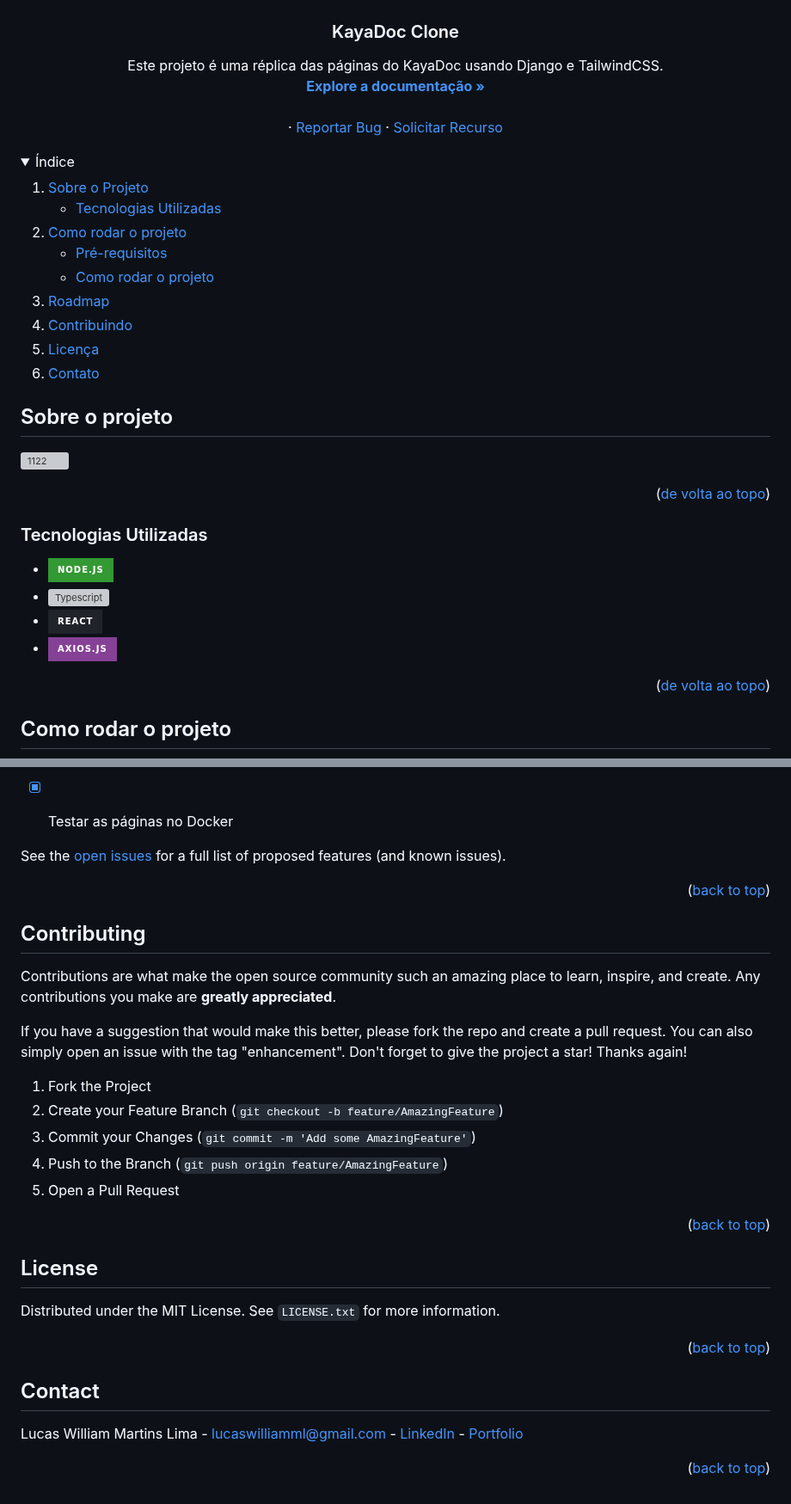
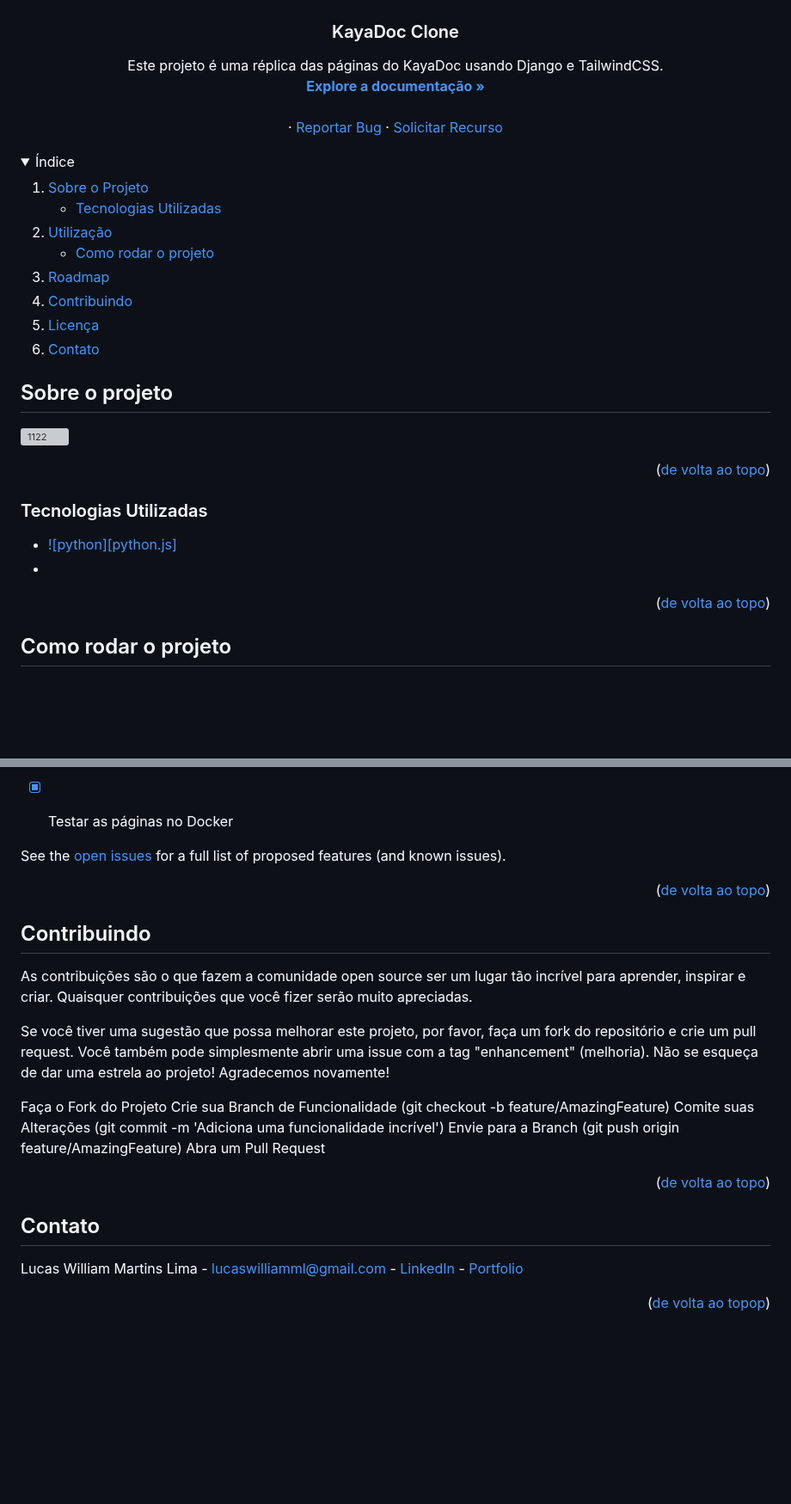
Before and after one commit to LucaswmLima/kayadoc, a Markdown page: README.md, 2 parts joined by grey strips. Shown at 86% size. Rendered like a GitHub page; folded sections open; badges without logos; blank space fills up the shorter version; grey boxes are pictures that could not be loaded.

```diff
--- a/README.md
+++ b/README.md
@@ -41,10 +41,9 @@
       </ul>
     </li>
     <li>
-      <a href="#getting-started">Como rodar o projeto</a>
+      <a href="#utilização">Utilização</a>
       <ul>
-        <li><a href="#prerequisites">Pré-requisitos</a></li>
-        <li><a href="#installation">Como rodar o projeto</a></li>
+        <li><a href="#Como rodar o projeto">Como rodar o projeto</a></li>
       </ul>
     </li>
     <li><a href="#roadmap">Roadmap</a></li>
@@ -65,10 +64,8 @@
 
 
 ### Tecnologias Utilizadas
-* [![node.js][Node.js]][Node.js-url]
-* [![Typescript][Typescript]][Typescript-url]
-* [![React.js][React.js]][React.js-url]
-* [![Axios][Axios]][Axios-url]
+* [![python][python.js]][python-url]
+*
 
 <p align="right">(<a href="#readme-top">de volta ao topo</a>)</p>
 
@@ -166,58 +163,46 @@ See the [open issues](https://github.com/lucaswmlima/meter-read-managment-tool/i
 
-<p align="right">(<a href="#readme-top">back to top</a>)</p>
+<p align="right">(<a href="#readme-top">de volta ao topo</a>)</p>
 
 
 
 <!-- CONTRIBUTING -->
-## Contributing
+## Contribuindo
 
-Contributions are what make the open source community such an amazing place to learn, inspire, and create. Any contributions you make are **greatly appreciated**.
+As contribuições são o que fazem a comunidade open source ser um lugar tão incrível para aprender, inspirar e criar. Quaisquer contribuições que você fizer serão muito apreciadas.
 
-If you have a suggestion that would make this better, please fork the repo and create a pull request. You can also simply open an issue with the tag "enhancement".
-Don't forget to give the project a star! Thanks again!
+Se você tiver uma sugestão que possa melhorar este projeto, por favor, faça um fork do repositório e crie um pull request. Você também pode simplesmente abrir uma issue com a tag "enhancement" (melhoria). Não se esqueça de dar uma estrela ao projeto! Agradecemos novamente!
 
-1. Fork the Project
-2. Create your Feature Branch (`git checkout -b feature/AmazingFeature`)
-3. Commit your Changes (`git commit -m 'Add some AmazingFeature'`)
-4. Push to the Branch (`git push origin feature/AmazingFeature`)
-5. Open a Pull Request
+Faça o Fork do Projeto
+Crie sua Branch de Funcionalidade (git checkout -b feature/AmazingFeature)
+Comite suas Alterações (git commit -m 'Adiciona uma funcionalidade incrível')
+Envie para a Branch (git push origin feature/AmazingFeature)
+Abra um Pull Request
 
-<p align="right">(<a href="#readme-top">back to top</a>)</p>
-
-
-
-<!-- LICENSE -->
-## License
-
-Distributed under the MIT License. See `LICENSE.txt` for more information.
-
-<p align="right">(<a href="#readme-top">back to top</a>)</p>
-
-
+<p align="right">(<a href="#readme-top">de volta ao topo</a>)</p>
 
 <!-- CONTACT -->
-## Contact
+## Contato
 
 Lucas William Martins Lima - lucaswilliamml@gmail.com - [LinkedIn][linkedin-url] - [Portfolio][portfolio-url]
 
-<p align="right">(<a href="#readme-top">back to top</a>)</p>
+<p align="right">(<a href="#readme-top">de volta ao topop</a>)</p>
 
 <!-- MARKDOWN LINKS & IMAGES -->
 <!-- https://www.markdownguide.org/basic-syntax/#reference-style-links -->
-[contributors-shield]: https://img.shields.io/github/contributors/lucaswmlima/meter-read-managment-tool.svg?style=for-the-badge
-[contributors-url]: https://github.com/lucaswmlima/meter-read-managment-tool/graphs/contributors
-[forks-shield]: https://img.shields.io/github/forks/lucaswmlima/meter-read-managment-tool.svg?style=for-the-badge
-[forks-url]: https://github.com/lucaswmlima/meter-read-managment-tool/network/members
-[stars-shield]: https://img.shields.io/github/stars/lucaswmlima/meter-read-managment-tool.svg?style=for-the-badge
-[stars-url]: https://github.com/lucaswmlima/meter-read-managment-tool/stargazers
-[issues-shield]: https://img.shields.io/github/issues/lucaswmlima/meter-read-managment-tool.svg?style=for-the-badge
-[issues-url]: https://github.com/lucaswmlima/meter-read-managment-tool/issues
-[license-shield]: https://img.shields.io/github/license/lucaswmlima/meter-read-managment-tool.svg?style=for-the-badge
-[license-url]: https://github.com/lucaswmlima/meter-read-managment-tool/blob/master/LICENSE.txt
+[contributors-shield]: https://img.shields.io/github/contributors/lucaswmlima/kayadoc.svg?style=for-the-badge
+[contributors-url]: https://github.com/lucaswmlima/kayadoc/graphs/contributors
+[forks-shield]: https://img.shields.io/github/forks/lucaswmlima/kayadoc.svg?style=for-the-badge
+[forks-url]: https://github.com/lucaswmlima/kayadoc/network/members
+[stars-shield]: https://img.shields.io/github/stars/lucaswmlima/kayadoc.svg?style=for-the-badge
+[stars-url]: https://github.com/lucaswmlima/kayadoc/stargazers
+[issues-shield]: https://img.shields.io/github/issues/lucaswmlima/kayadoc.svg?style=for-the-badge
+[issues-url]: https://github.com/lucaswmlima/kayadoc/issues
+[license-shield]: https://img.shields.io/github/license/lucaswmlima/kayadoc.svg?style=for-the-badge
+[license-url]: https://github.com/lucaswmlima/kayadoc/blob/master/LICENSE.txt
 [linkedin-shield]: https://img.shields.io/badge/-LinkedIn-black.svg?style=for-the-badge&logo=linkedin&colorB=555
 [linkedin-url]: https://linkedin.com/in/https://www.linkedin.com/in/lucaswmlima/
 [portfolio-url]: https://portfolio-lucaswilliam.vercel.app/#projects
-[product-screenshot]: https://raw.githubusercontent.com/LucaswmLima/meter-read-managment-tool/main/assets/1.png
+[product-screenshot]: https://raw.githubusercontent.com/LucaswmLima/kayadoc/main/assets/1.png
 [HTML]: https://img.shields.io/badge/HTML-E44D26?style=for-the-badge&logo=html5&logoColor=white
 [HTML-url]: https://developer.mozilla.org/pt-BR/docs/Web/HTML
 [CSS]: https://img.shields.io/badge/CSS-2862E9?style=for-the-badge&logo=css3&logoColor=white
```
Also changed, not shown: other parts of README.md (+10 -10 lines).
